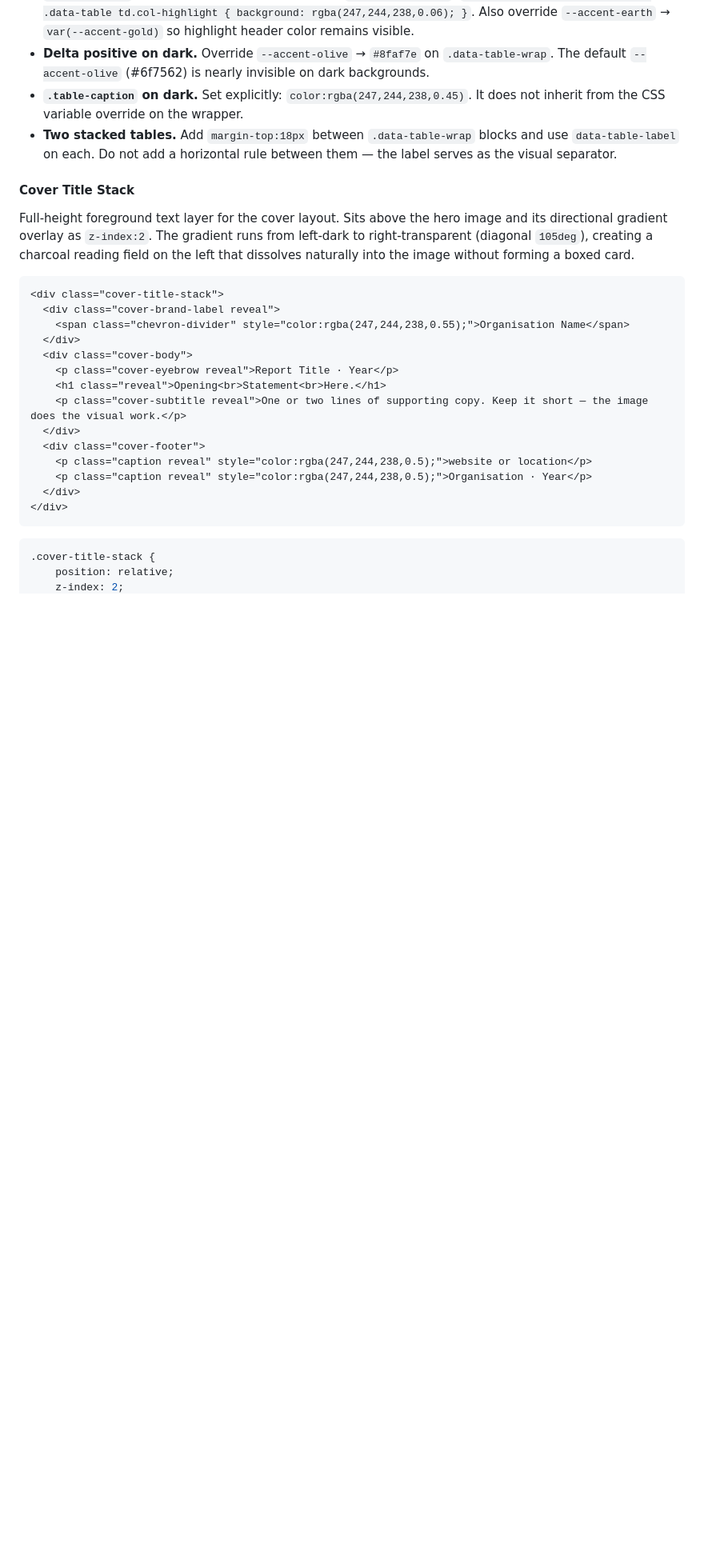
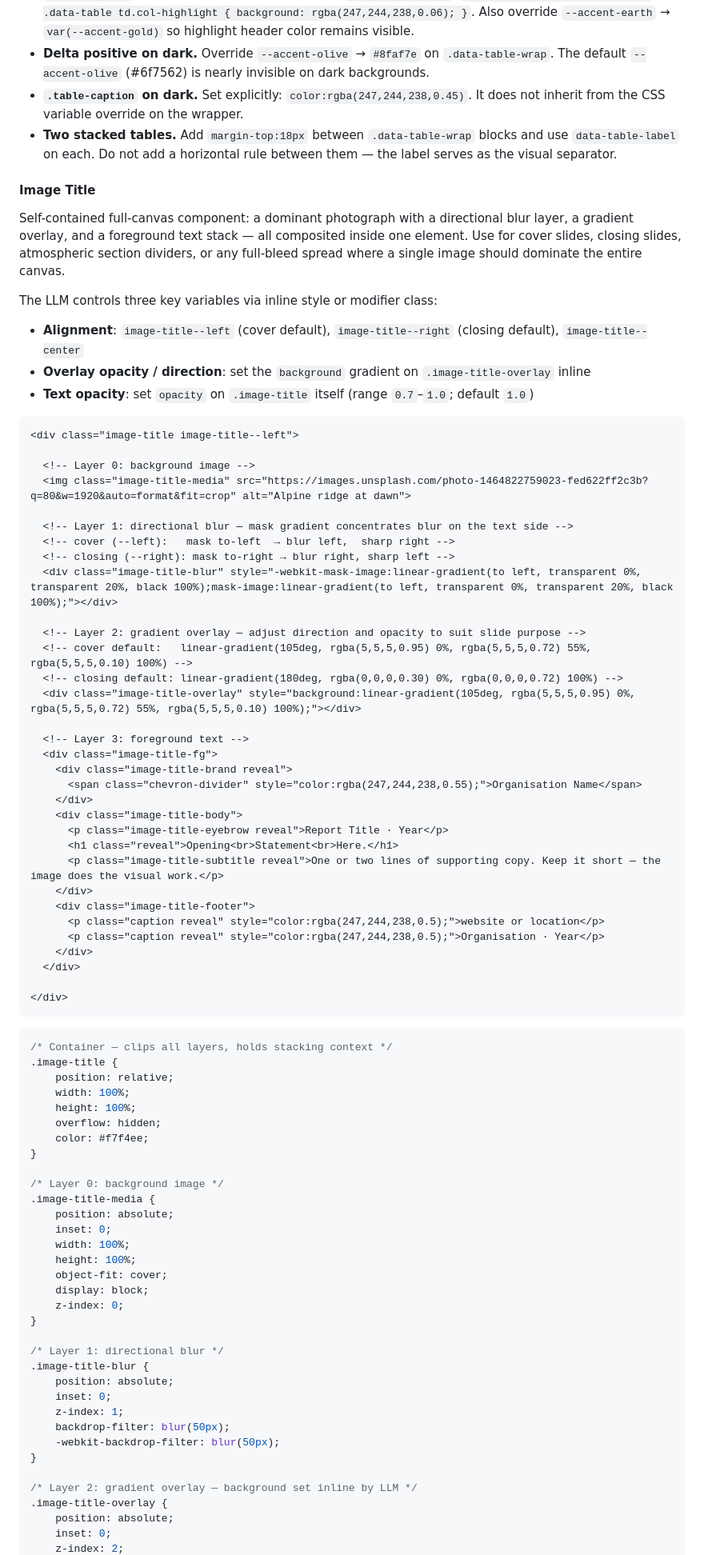
Before and after one commit to cyber-dash-tech/revela, a Markdown page: designs/summit/DESIGN.md, the part around one of its changes. Shown at 80% size. Drawn GitHub-style; blank space fills up the shorter version.

````diff
--- a/designs/summit/DESIGN.md
+++ b/designs/summit/DESIGN.md
@@ -1540,29 +1482,87 @@ Rules:
 
 
 
-<!-- @component:cover-title-stack:start -->
-#### Cover Title Stack
-
-Full-height foreground text layer for the cover layout. Sits above the hero image and its directional gradient overlay as `z-index:2`. The gradient runs from left-dark to right-transparent (diagonal `105deg`), creating a charcoal reading field on the left that dissolves naturally into the image without forming a boxed card.
-
-```html
-<div class="cover-title-stack">
-  <div class="cover-brand-label reveal">
-    <span class="chevron-divider" style="color:rgba(247,244,238,0.55);">Organisation Name</span>
-  </div>
-  <div class="cover-body">
-    <p class="cover-eyebrow reveal">Report Title · Year</p>
-    <h1 class="reveal">Opening<br>Statement<br>Here.</h1>
-    <p class="cover-subtitle reveal">One or two lines of supporting copy. Keep it short — the image does the visual work.</p>
-  </div>
-  <div class="cover-footer">
-    <p class="caption reveal" style="color:rgba(247,244,238,0.5);">website or location</p>
-    <p class="caption reveal" style="color:rgba(247,244,238,0.5);">Organisation · Year</p>
-  </div>
+
+
+
+
+<!-- @component:image-title:start -->
+#### Image Title
+
+Self-contained full-canvas component: a dominant photograph with a directional blur layer, a gradient overlay, and a foreground text stack — all composited inside one element. Use for cover slides, closing slides, atmospheric section dividers, or any full-bleed spread where a single image should dominate the entire canvas.
+
+The LLM controls three key variables via inline style or modifier class:
+- **Alignment**: `image-title--left` (cover default), `image-title--right` (closing default), `image-title--center`
+- **Overlay opacity / direction**: set the `background` gradient on `.image-title-overlay` inline
+- **Text opacity**: set `opacity` on `.image-title` itself (range `0.7`–`1.0`; default `1.0`)
+
+```html
+<div class="image-title image-title--left">
+
+  <!-- Layer 0: background image -->
+  <img class="image-title-media" src="https://images.unsplash.com/photo-1464822759023-fed622ff2c3b?q=80&w=1920&auto=format&fit=crop" alt="Alpine ridge at dawn">
+
+  <!-- Layer 1: directional blur — mask gradient concentrates blur on the text side -->
+  <!-- cover (--left):   mask to-left  → blur left,  sharp right -->
+  <!-- closing (--right): mask to-right → blur right, sharp left -->
+  <div class="image-title-blur" style="-webkit-mask-image:linear-gradient(to left, transparent 0%, transparent 20%, black 100%);mask-image:linear-gradient(to left, transparent 0%, transparent 20%, black 100%);"></div>
+
+  <!-- Layer 2: gradient overlay — adjust direction and opacity to suit slide purpose -->
+  <!-- cover default:   linear-gradient(105deg, rgba(5,5,5,0.95) 0%, rgba(5,5,5,0.72) 55%, rgba(5,5,5,0.10) 100%) -->
+  <!-- closing default: linear-gradient(180deg, rgba(0,0,0,0.30) 0%, rgba(0,0,0,0.72) 100%) -->
+  <div class="image-title-overlay" style="background:linear-gradient(105deg, rgba(5,5,5,0.95) 0%, rgba(5,5,5,0.72) 55%, rgba(5,5,5,0.10) 100%);"></div>
+
+  <!-- Layer 3: foreground text -->
+  <div class="image-title-fg">
+    <div class="image-title-brand reveal">
+      <span class="chevron-divider" style="color:rgba(247,244,238,0.55);">Organisation Name</span>
+    </div>
+    <div class="image-title-body">
+      <p class="image-title-eyebrow reveal">Report Title · Year</p>
+      <h1 class="reveal">Opening<br>Statement<br>Here.</h1>
+      <p class="image-title-subtitle reveal">One or two lines of supporting copy. Keep it short — the image does the visual work.</p>
+    </div>
+    <div class="image-title-footer">
+      <p class="caption reveal" style="color:rgba(247,244,238,0.5);">website or location</p>
+      <p class="caption reveal" style="color:rgba(247,244,238,0.5);">Organisation · Year</p>
+    </div>
+  </div>
+
 </div>
 ```
 
 ```css
-.cover-title-stack {
+/* Container — clips all layers, holds stacking context */
+.image-title {
     position: relative;
+    width: 100%;
+    height: 100%;
+    overflow: hidden;
+    color: #f7f4ee;
+}
+
+/* Layer 0: background image */
+.image-title-media {
+    position: absolute;
+    inset: 0;
+    width: 100%;
+    height: 100%;
+    object-fit: cover;
+    display: block;
+    z-index: 0;
+}
+
+/* Layer 1: directional blur */
+.image-title-blur {
+    position: absolute;
+    inset: 0;
+    z-index: 1;
+    backdrop-filter: blur(50px);
+    -webkit-backdrop-filter: blur(50px);
+}
+
+/* Layer 2: gradient overlay — background set inline by LLM */
+.image-title-overlay {
+    position: absolute;
+    inset: 0;
     z-index: 2;
````
Also changed, not shown: other parts of designs/summit/DESIGN.md (+60 -167 lines).
